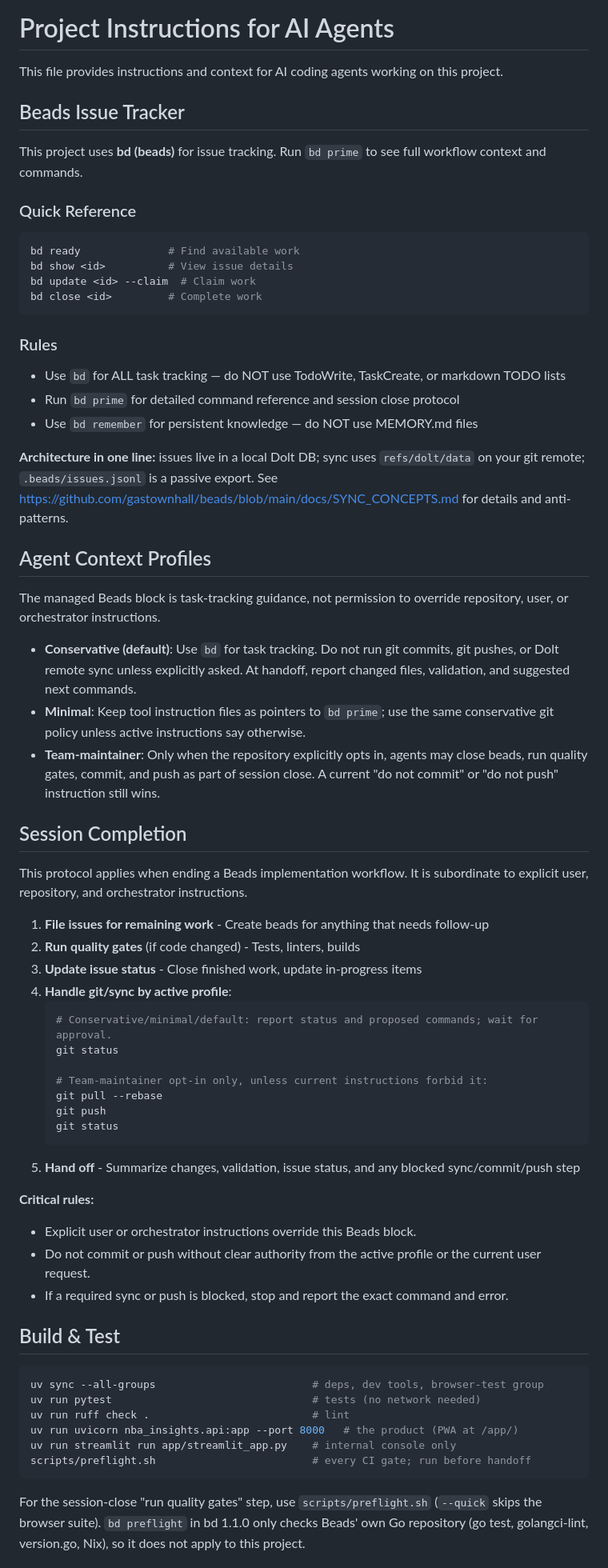
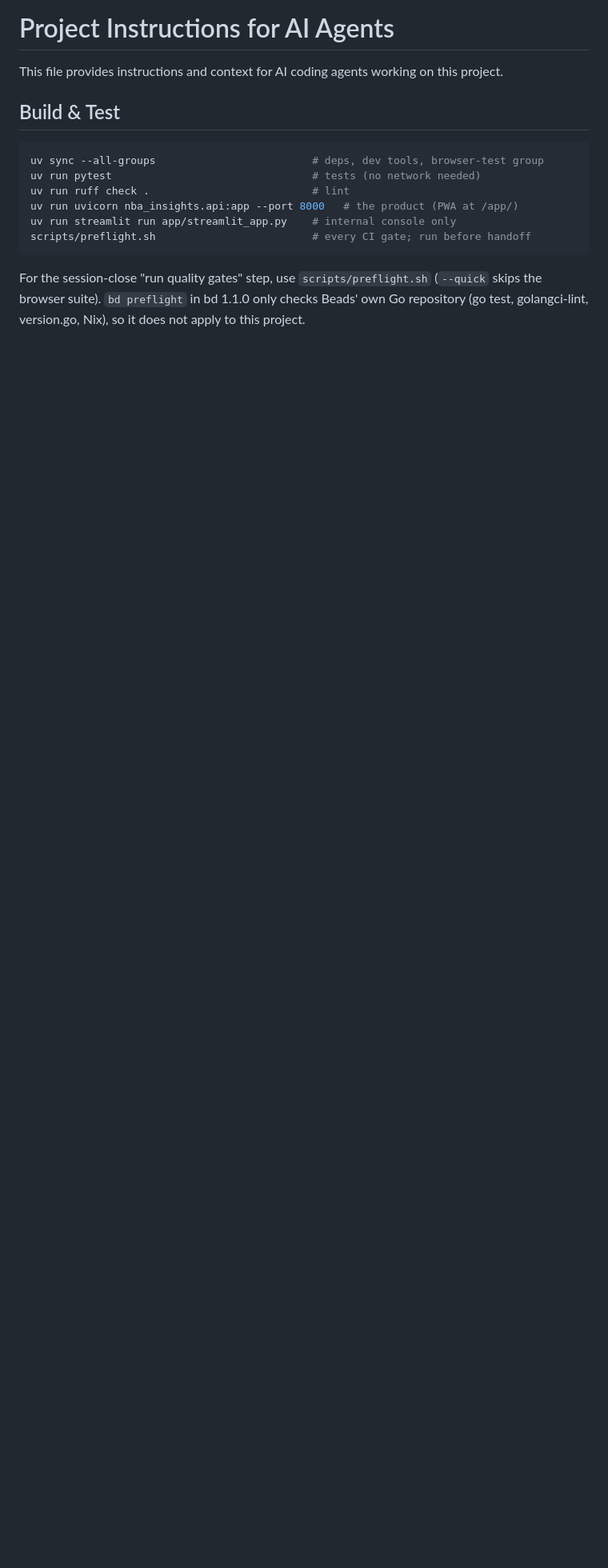
Before and after one commit to andrewyimingchen/Sports-Analytics, a Markdown page: AGENTS.md, the part around one of its changes. Shown at 80% size. Rendered like a GitHub page; blank space fills up the shorter version.

Commit message:
docs: drop Beads block duplicated by the bd prime hook (#100)
The BEADS INTEGRATION block in AGENTS.md (CLAUDE.md symlinks to it)
repeated what the bd prime SessionStart hook already injects for both
Claude Code and Codex, so every session loaded it twice. Keep the short
Codex setup block as the single pointer and note why bd setup claude
should not be re-run.

Co-authored-by: Claude Opus 5.5 <noreply@anthropic.com>

````diff
--- a/AGENTS.md
+++ b/AGENTS.md
@@ -1,62 +1,6 @@
 # Project Instructions for AI Agents
 
 This file provides instructions and context for AI coding agents working on this project.
-
-<!-- BEGIN BEADS INTEGRATION v:1 profile:minimal hash:6cd5cc61 -->
-## Beads Issue Tracker
-
-This project uses **bd (beads)** for issue tracking. Run `bd prime` to see full workflow context and commands.
-
-### Quick Reference
-
-```bash
-bd ready              # Find available work
-bd show <id>          # View issue details
-bd update <id> --claim  # Claim work
-bd close <id>         # Complete work
-```
-
-### Rules
-
-- Use `bd` for ALL task tracking — do NOT use TodoWrite, TaskCreate, or markdown TODO lists
-- Run `bd prime` for detailed command reference and session close protocol
-- Use `bd remember` for persistent knowledge — do NOT use MEMORY.md files
-
-**Architecture in one line:** issues live in a local Dolt DB; sync uses `refs/dolt/data` on your git remote; `.beads/issues.jsonl` is a passive export. See https://github.com/gastownhall/beads/blob/main/docs/SYNC_CONCEPTS.md for details and anti-patterns.
-
-## Agent Context Profiles
-
-The managed Beads block is task-tracking guidance, not permission to override repository, user, or orchestrator instructions.
-
-- **Conservative (default)**: Use `bd` for task tracking. Do not run git commits, git pushes, or Dolt remote sync unless explicitly asked. At handoff, report changed files, validation, and suggested next commands.
-- **Minimal**: Keep tool instruction files as pointers to `bd prime`; use the same conservative git policy unless active instructions say otherwise.
-- **Team-maintainer**: Only when the repository explicitly opts in, agents may close beads, run quality gates, commit, and push as part of session close. A current "do not commit" or "do not push" instruction still wins.
-
-## Session Completion
-
-This protocol applies when ending a Beads implementation workflow. It is subordinate to explicit user, repository, and orchestrator instructions.
-
-1. **File issues for remaining work** - Create beads for anything that needs follow-up
-2. **Run quality gates** (if code changed) - Tests, linters, builds
-3. **Update issue status** - Close finished work, update in-progress items
-4. **Handle git/sync by active profile**:
-   ```bash
-   # Conservative/minimal/default: report status and proposed commands; wait for approval.
-   git status
-
-   # Team-maintainer opt-in only, unless current instructions forbid it:
-   git pull --rebase
-   git push
-   git status
-   ```
-5. **Hand off** - Summarize changes, validation, issue status, and any blocked sync/commit/push step
-
-**Critical rules:**
-- Explicit user or orchestrator instructions override this Beads block.
-- Do not commit or push without clear authority from the active profile or the current user request.
-- If a required sync or push is blocked, stop and report the exact command and error.
-<!-- END BEADS INTEGRATION -->
-
 
 ## Build & Test
 
````
Also changed, not shown: other parts of AGENTS.md (+6 -0 lines).
